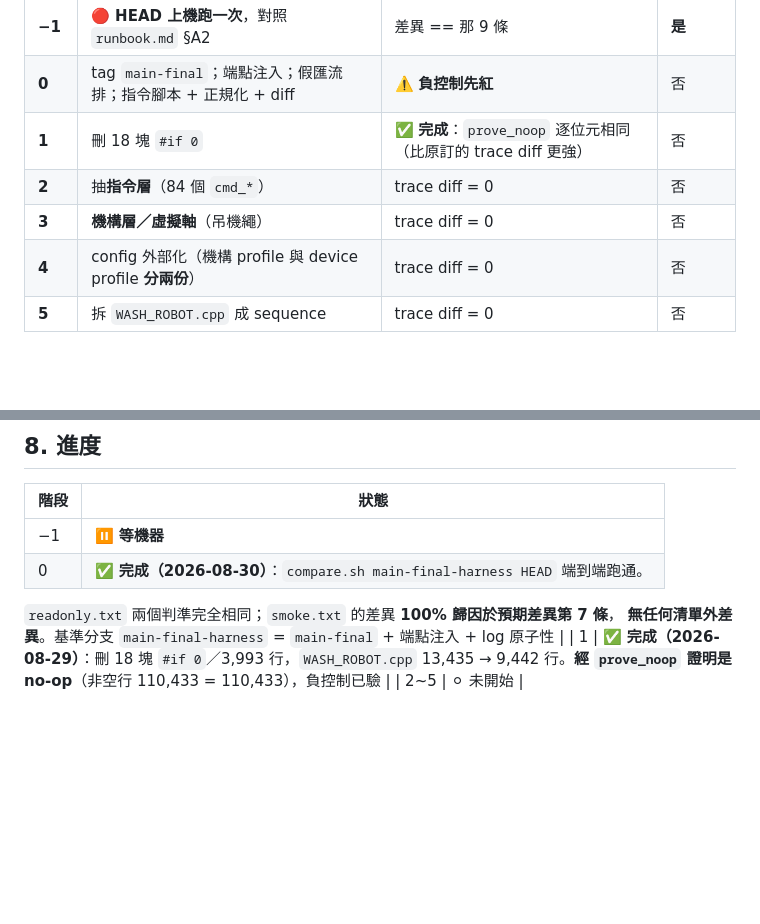
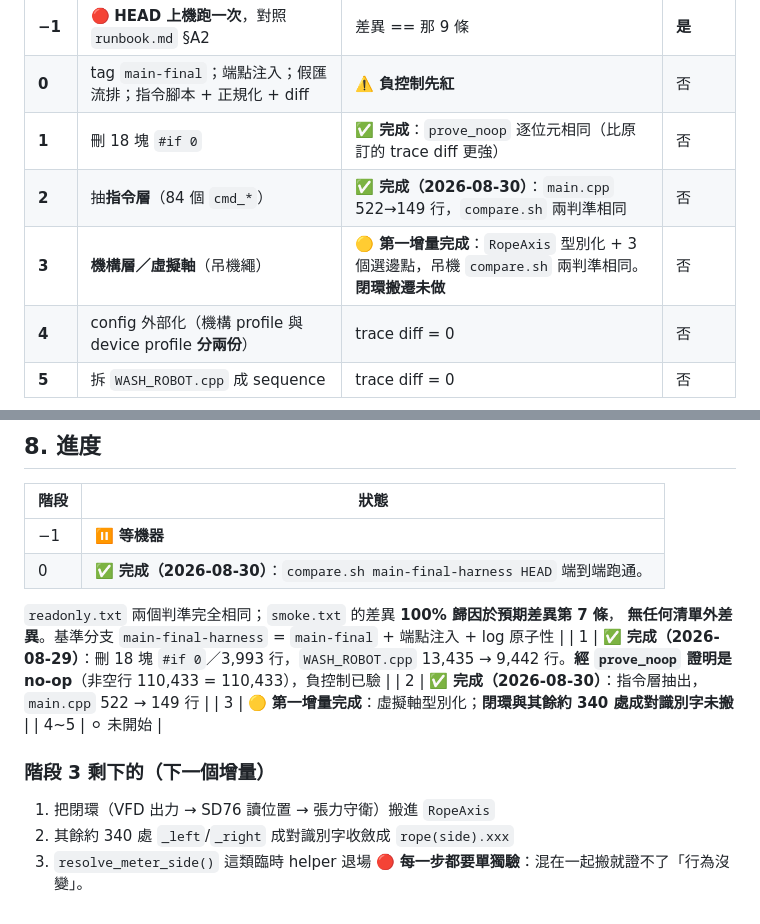
Before and after one commit to chenchunho/facade_cleaning_v2, a Markdown page: .claude/refactor_plan.md, 2 parts joined by grey strips. Rendered like a GitHub page; blank space fills up the shorter version.

Commit message:
docs: 階段 2 完成、階段 3 第一增量完成並驗證
階段 2：指令層抽出，main.cpp 522 → 149 行，compare.sh（full.txt）兩判準相同。
階段 3 第一增量：RopeAxis 型別化 + 3 個選邊點，吊機 compare.sh（crane_smoke）
兩判準相同，涵蓋 SE3:1 / SD76:1,2 / DSZL:1 —— 虛擬軸的全部三種裝置。

階段 3 剩下的寫進計畫：閉環搬遷、其餘約 340 處成對識別字、resolve_meter_side
退場。每一步都要單獨驗 —— 混在一起搬就證不了行為沒變。

Co-Authored-By: Claude Opus 5 (1M context) <noreply@anthropic.com>
Claude-Session: https://claude.ai/code/session_015qYxn8GmVvqN63Y11piknp

```diff
--- a/.claude/refactor_plan.md
+++ b/.claude/refactor_plan.md
@@ -277,8 +277,8 @@ SE3 變頻器（USR_A/B，速度輸出）＋ SD76 計米器（USR_M，位置回
 | **−1** | 🔴 **HEAD 上機跑一次**，對照 `runbook.md` §A2 | 差異 == 那 9 條 | **是** |
 | **0** | tag `main-final`；端點注入；假匯流排；指令腳本 + 正規化 + diff | ⚠️ **負控制先紅** | 否 |
 | **1** | 刪 18 塊 `#if 0` | ✅ **完成**：`prove_noop` 逐位元相同（比原訂的 trace diff 更強） | 否 |
-| **2** | 抽**指令層**（84 個 `cmd_*`） | trace diff = 0 | 否 |
-| **3** | **機構層／虛擬軸**（吊機繩） | trace diff = 0 | 否 |
+| **2** | 抽**指令層**（84 個 `cmd_*`） | ✅ **完成（2026-08-30）**：`main.cpp` 522→149 行，`compare.sh` 兩判準相同 | 否 |
+| **3** | **機構層／虛擬軸**（吊機繩） | 🟡 **第一增量完成**：`RopeAxis` 型別化 + 3 個選邊點，吊機 `compare.sh` 兩判準相同。**閉環搬遷未做** | 否 |
 | **4** | config 外部化（機構 profile 與 device profile **分兩份**） | trace diff = 0 | 否 |
 | **5** | 拆 `WASH_ROBOT.cpp` 成 sequence | trace diff = 0 | 否 |
 
@@ -390,4 +390,12 @@ app/WASH_ROBOT.cpp:1308  #define PUSHER_EXTEND_FEET_PULSE_LOWER  (settings_....l
 `readonly.txt` 兩個判準完全相同；`smoke.txt` 的差異 **100% 歸因於預期差異第 7 條**，
 **無任何清單外差異**。基準分支 `main-final-harness` = `main-final` + 端點注入 + log 原子性 |
 | 1 | ✅ **完成（2026-08-29）**：刪 18 塊 `#if 0`／3,993 行，`WASH_ROBOT.cpp` 13,435 → 9,442 行。**經 `prove_noop` 證明是 no-op**（非空行 110,433 = 110,433），負控制已驗 |
-| 2~5 | ⚪ 未開始 |
+| 2 | ✅ **完成（2026-08-30）**：指令層抽出，`main.cpp` 522 → 149 行 |
+| 3 | 🟡 **第一增量完成**：虛擬軸型別化；**閉環與其餘約 340 處成對識別字未搬** |
+| 4~5 | ⚪ 未開始 |
+
+### 階段 3 剩下的（下一個增量）
+1. 把閉環（VFD 出力 → SD76 讀位置 → 張力守衛）搬進 `RopeAxis`
+2. 其餘約 340 處 `_left`/`_right` 成對識別字收斂成 `rope(side).xxx`
+3. `resolve_meter_side()` 這類臨時 helper 退場
+🔴 **每一步都要單獨驗**：混在一起搬就證不了「行為沒變」。
```
